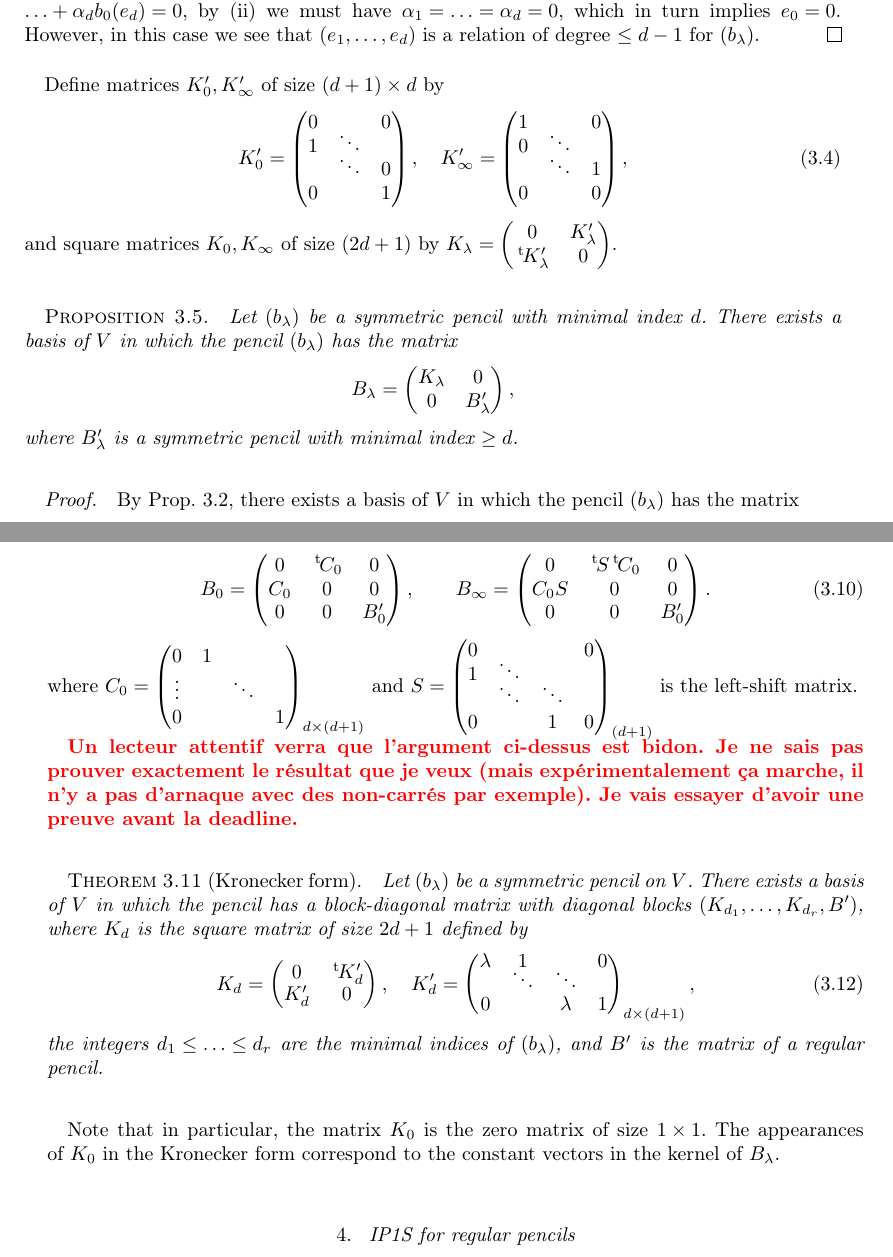
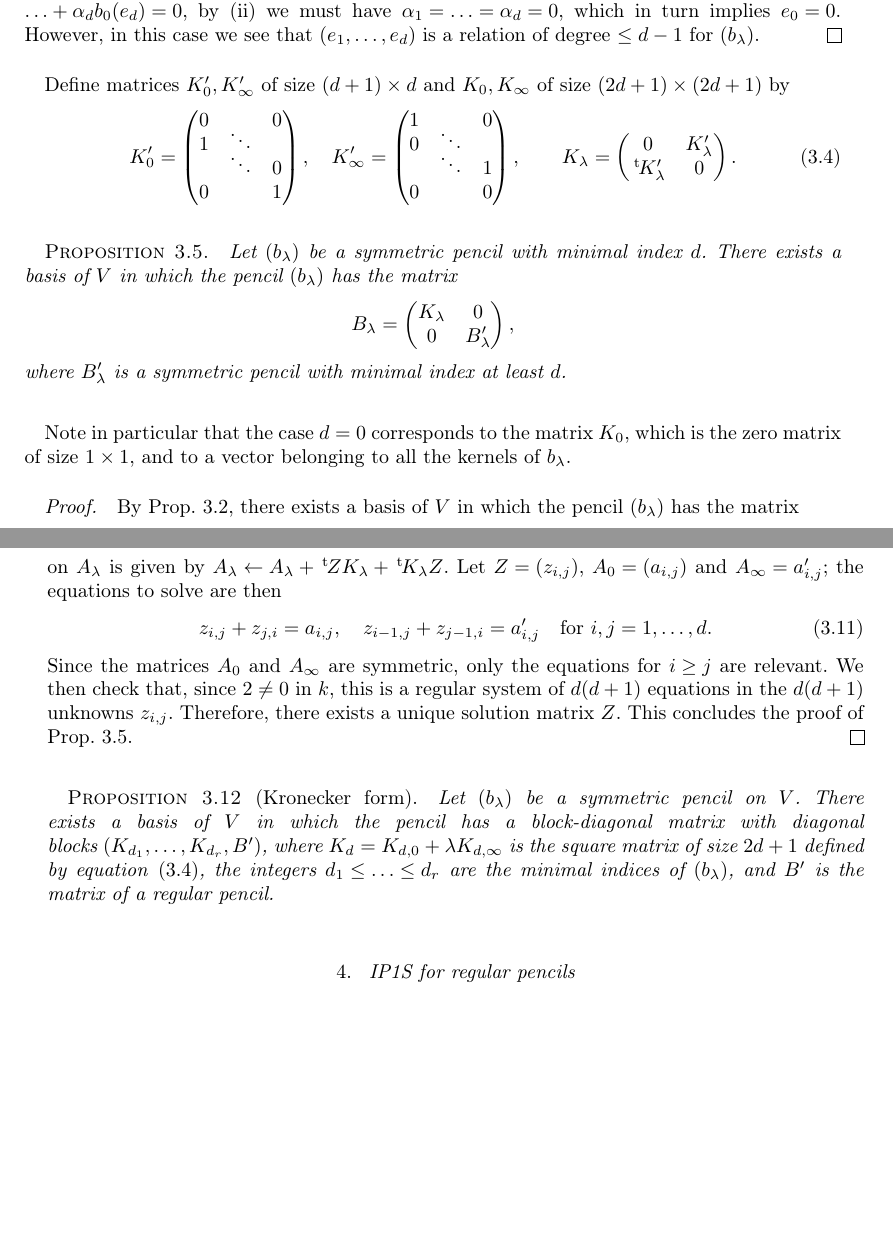
Before and after one commit to plut/ip1s, a LaTeX document (isomorphism_polynomials.tex): two parts of pages 4 and 5 of 13, joined at a grey line, cut so that both start at the same text, the shorter picture padded with empty space. Compiled offline with pdfLaTeX; a LaTeX package or settings file that is missing is left out.

Commit message:
Preuve de Kronecker

```diff
--- a/isomorphism_polynomials.tex
+++ b/isomorphism_polynomials.tex
@@ -265,21 +265,24 @@ for~$(b_{λ})$.
 \end{proof}
 %>>>
 
-Define matrices~$K'_0, K'_{∞}$ of size~$(d+1)×d$ by
+Define matrices~$K'_0, K'_{∞}$ of size~$(d+1)×d$ and $K_{0}, K_{∞}$ of
+size~$(2d+1)×(2d+1)$ by
 \begin{equation}\label{eq:def-K}
 K'_0 = \mat{0&&0\\1&⋱&\\&⋱&0\\0&&1}, \quad
-K'_{∞} = \mat{1&&0\\0&⋱&\\&⋱&1\\0&&0},
+K'_{∞} = \mat{1&&0\\0&⋱&\\&⋱&1\\0&&0}, \qquad
+K_{λ} = \mat{0&K'_{λ}\\\transpose{K'_{λ}}&0}.
 \end{equation}
-and square matrices~$K_{0}, K_{∞}$ of size~$(2d+1)$ by~$K_{λ} =
-\mat{0&K'_{λ}\\\transpose{K'_{λ}}&0}$.
 
-\begin{prop}\label{prop:kronecker-1block}
+\begin{prop}\label{prop:kronecker1}%<<<
 Let~$(b_{λ})$ be a symmetric pencil with minimal index~$d$. There exists
 a basis of~$V$ in which the pencil~$(b_{λ})$ has the matrix
 \[ B_{λ} = \mat{K_λ&0\\0&B'_{λ}}, \]
-where $B'_{λ}$ is a symmetric pencil with minimal index~$≥ d$.
+where $B'_{λ}$ is a symmetric pencil with minimal index at least~$d$.
 \end{prop}
 
+Note in particular that the case~$d = 0$ corresponds to the matrix~$K_0$,
+which is the zero matrix of size~$1 × 1$, and to a vector belonging to
+all the kernels of~$b_{λ}$.
 
 \begin{proof}
 By Prop.~\ref{prop:minimal-indep}, there exists a basis of~$V$ in which
@@ -322,45 +329,25 @@ We now have to prove that we can
+on~$A_{λ}$ is given by~$A_{λ} ← A_{λ} + \transpose{Z} K_{λ} +
+\transpose{K_{λ}} Z$. Let~$Z = (z_{i,j})$, $A_0 = (a_{i,j})$ and~$A_{∞} =
+a'_{i,j}$; the equations to solve are then
+\begin{equation}
+z_{i,j} + z_{j,i} = a_{i,j}, \quad z_{i-1,j} + z_{j-1,i} = a'_{i,j}
+\quad \text{for~$i,j = 1,…,d$}.
+\end{equation}
+Since the matrices~$A_{0}$ and~$A_{∞}$ are symmetric, only the
+equations for~$i ≥ j$ are relevant. We then check that, since~$2 ≠ 0$
+in~$k$, this is a regular system of~$d(d+1)$ equations in the~$d(d+1)$
+unknowns~$z_{i,j}$. Therefore, there exists a unique solution matrix~$Z$.
+This concludes the proof of Prop.~\ref{prop:kronecker1}.
+\end{proof}%>>>
 
-From~\eqref{eq:minimal-matrix}, using a change of basis, we deduce
-that there exists a basis in which the pencil~$(b_{λ})$ has the matrix
-\begin{equation}
-B_0 = \mat{0 & \transpose{C_0} & 0 \\ C_0 & 0 & 0 \\ 0 & 0 & B'_0},\qquad
-B_{∞} = \mat{0 & \transpose{S} \transpose{C_0} & 0 \\
-  C_0 S & 0 & 0 \\ 0 & 0 & B'_0}.
-\end{equation}
-where $C_0 = \mat{0 & 1 & & \\⋮& &⋱&\\0&&&1\\}_{d×(d+1)}$ and $S =
-\mat{0&&&0\\ 1&⋱&&\\&⋱&⋱&\\0&&1&0}_{(d+1)}$~is the left-shift matrix.
-
-\commentaire{Un lecteur attentif verra que l'argument ci-dessus est
-bidon. Je ne sais pas prouver exactement le résultat que je veux (mais
-expérimentalement ça marche, il n'y a pas d'arnaque avec des non-carrés
-par exemple). Je vais essayer d'avoir une preuve avant la deadline.}
-
-\begin{thm}[(Kronecker form)]%<<<
+\begin{prop}[(Kronecker form)]%<<<
 Let~$(b_{λ})$ be a symmetric pencil on~$V$. There exists a basis of~$V$
 in which the pencil has a block-diagonal matrix with diagonal
-blocks~$(K_{d_1}, …, K_{d_r}, B')$, where $K_d$~is the square matrix of
-size~$2d+1$ defined by
-\begin{equation}
-\def\arraystretch{.9}
-K_d = \mat{0 & \transpose{K'_d}\\K'_d & 0}, \quad
-% K'_d = \mat{ λ& &0\\ 1&⋱& \\ &⋱&λ\\ 0& &1}_{d×(d+1)},
-K'_d = \mat{λ&1& &0\\ &⋱&⋱& \\0& &λ&1\\}_{d×(d+1)},
-% L_{d} = \mat{
-%  & & & &λ& &0\\
-%  &0& & &1&⋱& \\
-%  & & & & &⋱&λ\\
-%  & & & &0& &1\\
-% λ&1& &0& & & \\
-%  &⋱&⋱& & &0& \\
-% 0& &λ&1& & & \\
-% },
-\end{equation}
+blocks~$(K_{d_1}, …, K_{d_r}, B')$, where $K_d = K_{d,0} + λ K_{d,∞}$~is
+the square matrix of size~$2d+1$ defined by equation~\eqref{eq:def-K},
 the integers~$d_1 ≤ … ≤ d_r$ are the minimal indices of~$(b_{λ})$, and
 $B'$~is the matrix of a regular pencil.
-\end{thm}
-Note that in particular, the matrix~$K_{0}$ is the zero matrix of
-size~$1×1$. The appearances of~$K_0$ in the Kronecker form correspond to
-the constant vectors in the kernel of~$B_{λ}$.
+\end{prop}
 %>>>
 \section{IP1S for regular pencils}%<<<1
 \label{S:IP1S-regular}
```
Also changed, not shown: isomorphism_polynomials.tex (26 more changed lines).
